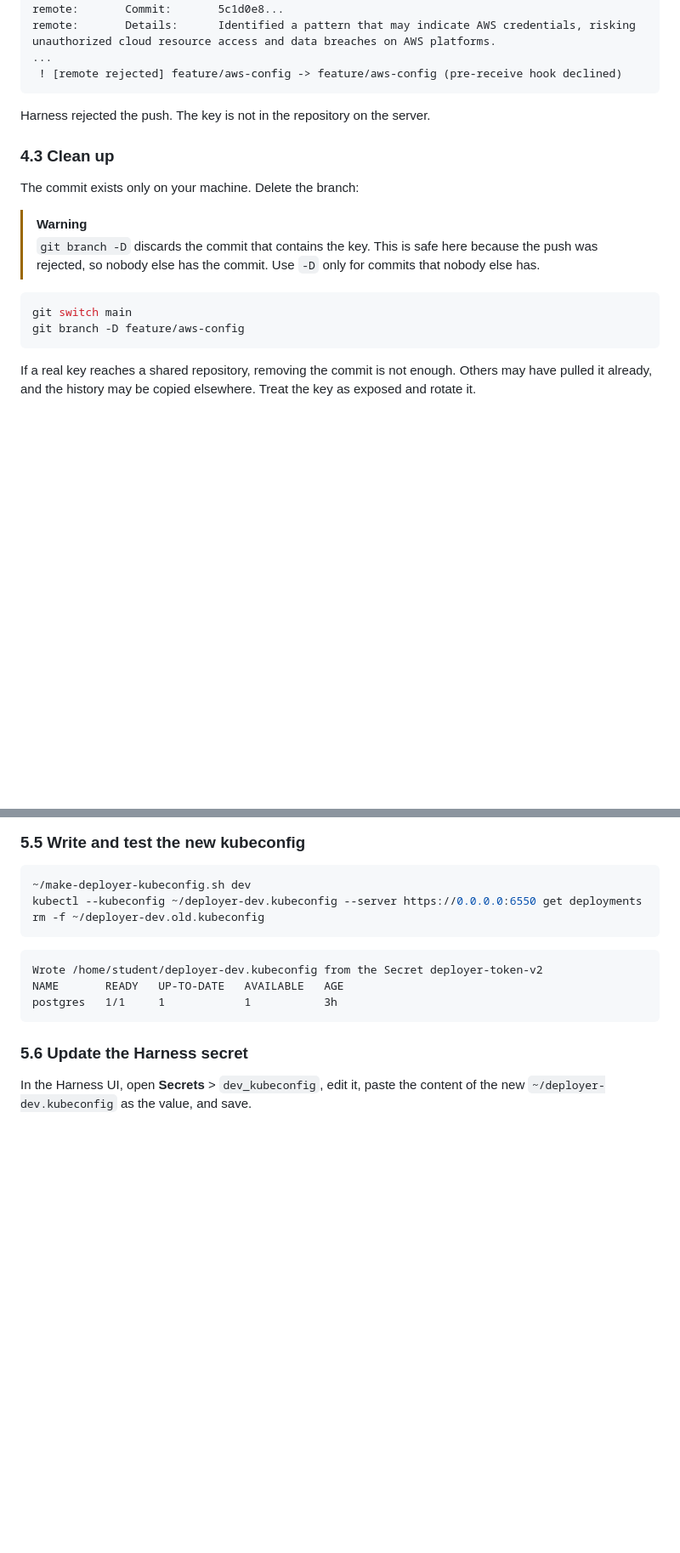
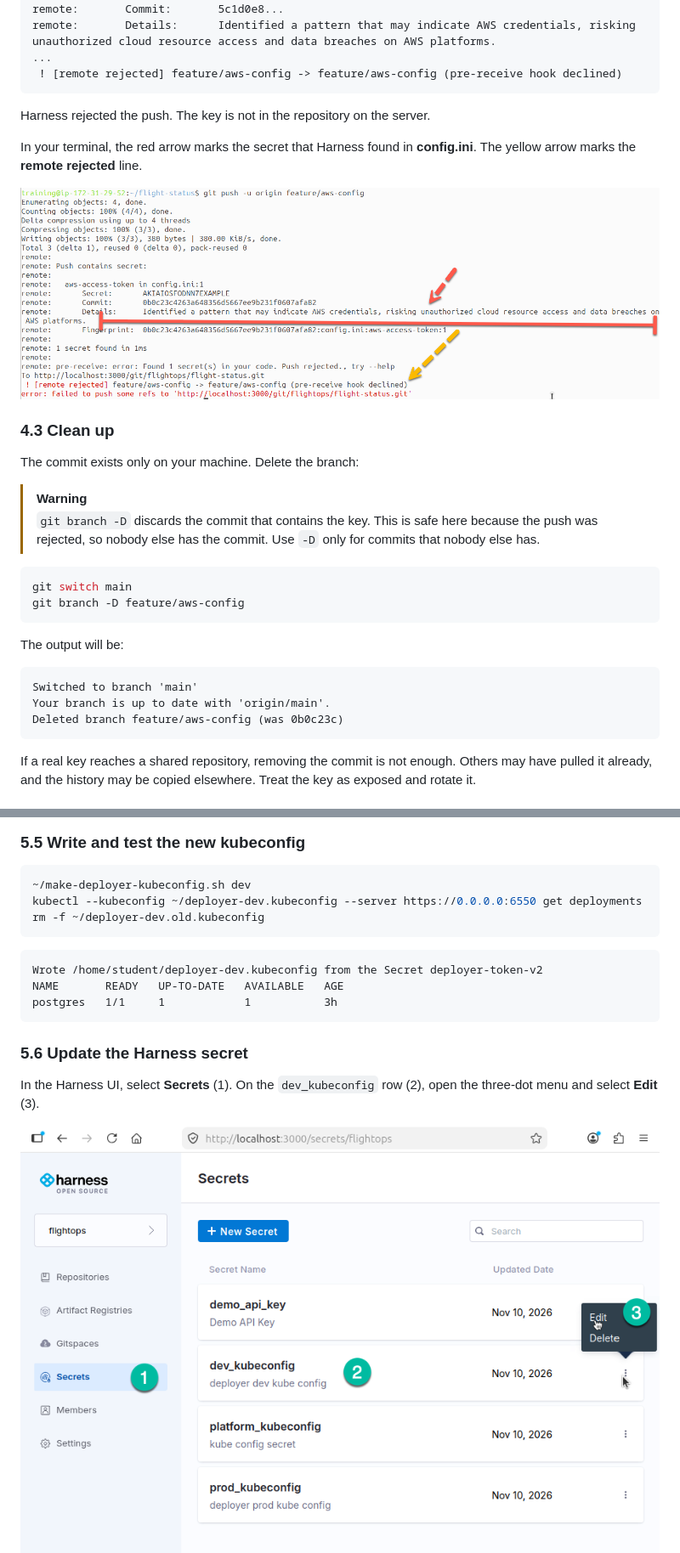
Before and after one commit to kpassoubady/intermediate-devops-companion, a Markdown page: labs/06-credentials.md, 2 parts joined by grey strips. Shown at 85% size. GitHub-like rendering; pictures changed too: labs/img/06-credentials/dev-kubeconfig-edit.png (added), labs/img/06-credentials/harness-rejection.png (added); blank space fills up the shorter version.

````diff
--- a/labs/06-credentials.md
+++ b/labs/06-credentials.md
@@ -1092,6 +1118,10 @@ remote:       Details:      Identified a pattern that may indicate AWS credentia
 
 Harness rejected the push. The key is not in the repository on the server.
 
+In your terminal, the red arrow marks the secret that Harness found in **config.ini**. The yellow arrow marks the **remote rejected** line.
+
+<img src="img/06-credentials/harness-rejection.png" alt="Terminal output of git push -u origin feature/aws-config: red arrow at the aws-access-token finding in config.ini, yellow arrow at the remote rejected line (pre-receive hook declined)">
+
 ### 4.3 Clean up
 
 The commit exists only on your machine. Delete the branch:
@@ -1102,6 +1132,14 @@ The commit exists only on your machine. Delete the branch:
 ```bash
 git switch main
 git branch -D feature/aws-config
+```
+
+The output will be:
+
+```text
+Switched to branch 'main'
+Your branch is up to date with 'origin/main'.
+Deleted branch feature/aws-config (was 0b0c23c)
 ```
 
 If a real key reaches a shared repository, removing the commit is not enough.
@@ -1270,6 +1329,7 @@ postgres   1/1     1            1           3h
 
 ### 5.6 Update the Harness secret
 
-In the Harness UI, open **Secrets** > `dev_kubeconfig`, edit it, paste the content of the new `~/deployer-dev.kubeconfig` as the value, and save.
+In the Harness UI, select **Secrets** (1). On the `dev_kubeconfig` row (2), open the three-dot menu and select **Edit** (3).
 
+<img src="img/06-credentials/dev-kubeconfig-edit.png" alt="Harness Secrets page: (1) Secrets, (2) dev_kubeconfig row, (3) Edit in the three-dot menu">
 
````
Also changed, not shown: other parts of labs/06-credentials.md (+59 -19 lines), labs/img/06-credentials/toggle-secret-scanning-flight-status.png (added), labs/img/06-credentials/update-secret-dev-kube-config-form.png (added), labs/img/06-credentials/vscode-config-ini.png (added).
